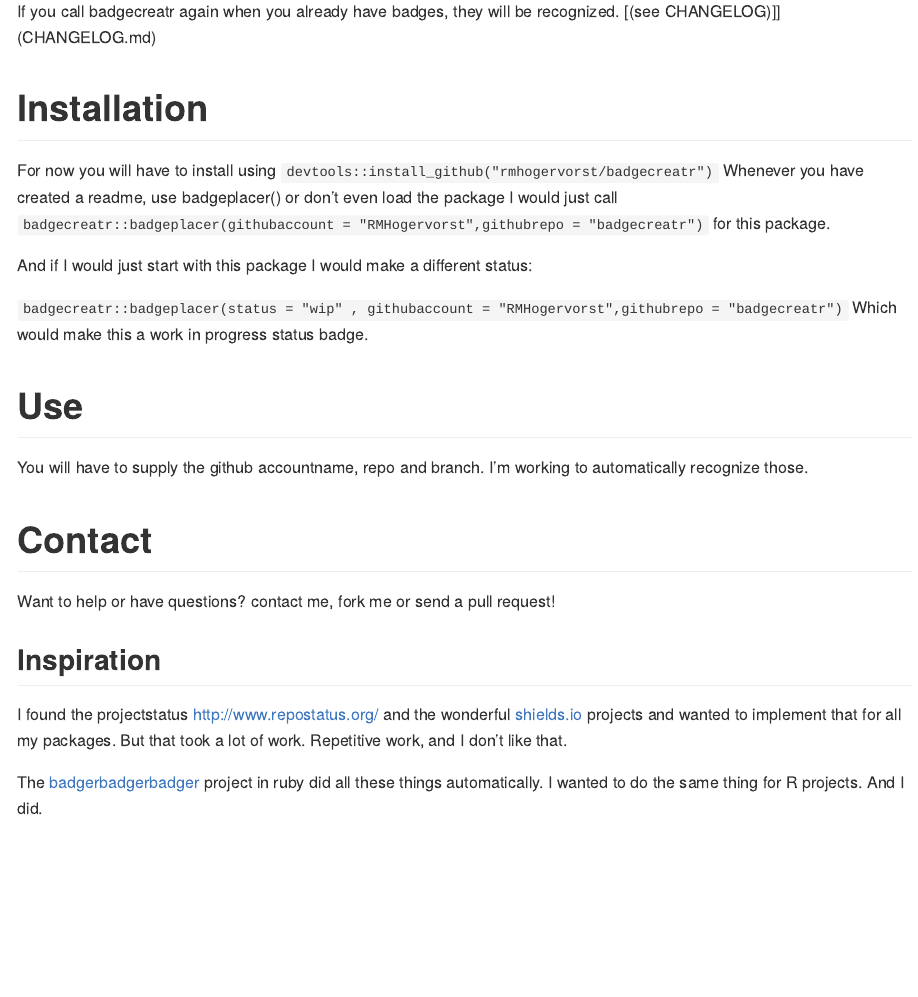
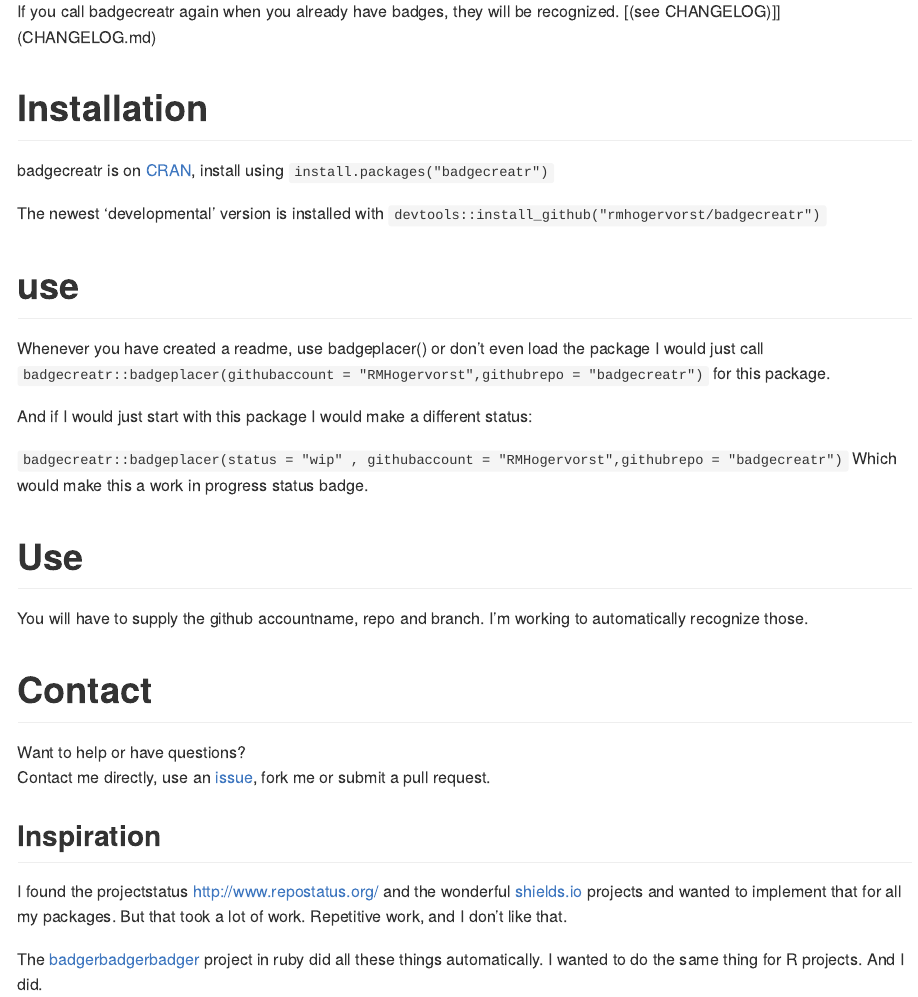
Before and after one commit to RMHogervorst/badgecreatr, an R Markdown document (README.Rmd): the page in a window 1100 px wide, from 1460 px down. Rendered offline with R 4.5, knitr and Pandoc, with nearby package versions; badge pictures from the web are left out.

Commit message:
cherry picked

```diff
--- a/README.Rmd
+++ b/README.Rmd
@@ -76,7 +76,14 @@ If you call badgecreatr again when you already have badges, they will be recogni
 [(see CHANGELOG)]](CHANGELOG.md)
 
 # Installation
-For now you will have to install using `devtools::install_github("rmhogervorst/badgecreatr")`
+badgecreatr is on [CRAN](https://cran.r-project.org/package=badgecreatr),
+install using `install.packages("badgecreatr")`
+
+The newest 'developmental' version is installed with
+ `devtools::install_github("rmhogervorst/badgecreatr")`
+
+
+# use
 Whenever you have created a readme, use badgeplacer() or don't even load the package
 I would just call
 `badgecreatr::badgeplacer(githubaccount = "RMHogervorst",githubrepo = "badgecreatr")`
@@ -93,5 +100,6 @@ Which would make this a work in progress status badge.
 You will have to supply the github accountname, repo and branch. I'm working to automatically recognize those.
 
 # Contact
-Want to help or have questions?  contact me, fork me or send a pull request!
+Want to help or have questions?
+Contact me directly, use an [issue](https://github.com/RMHogervorst/badgecreatr/issues), fork me or submit a pull request.
 
```
Also changed, not shown: README.md, README.Rmd (2 more changed lines).
